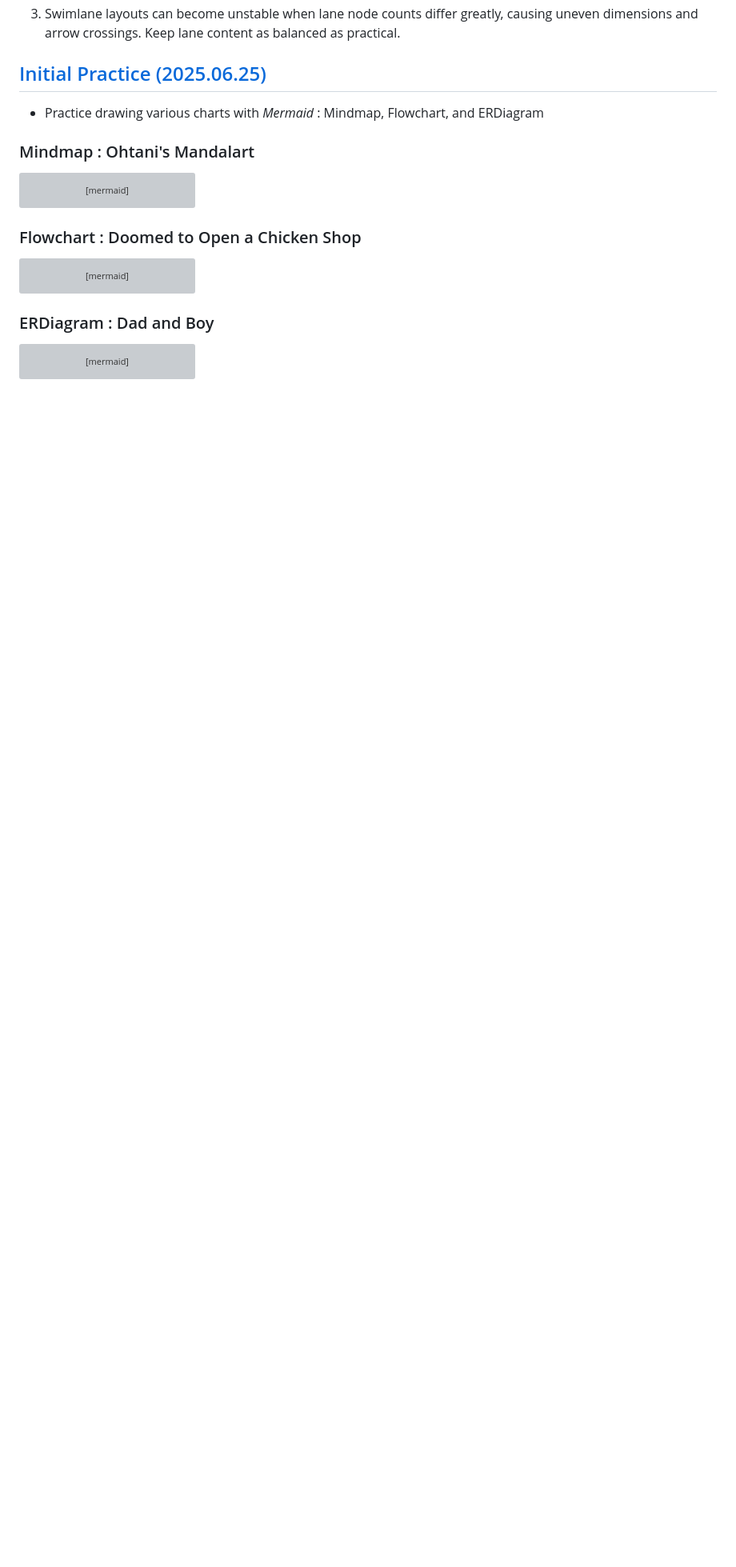
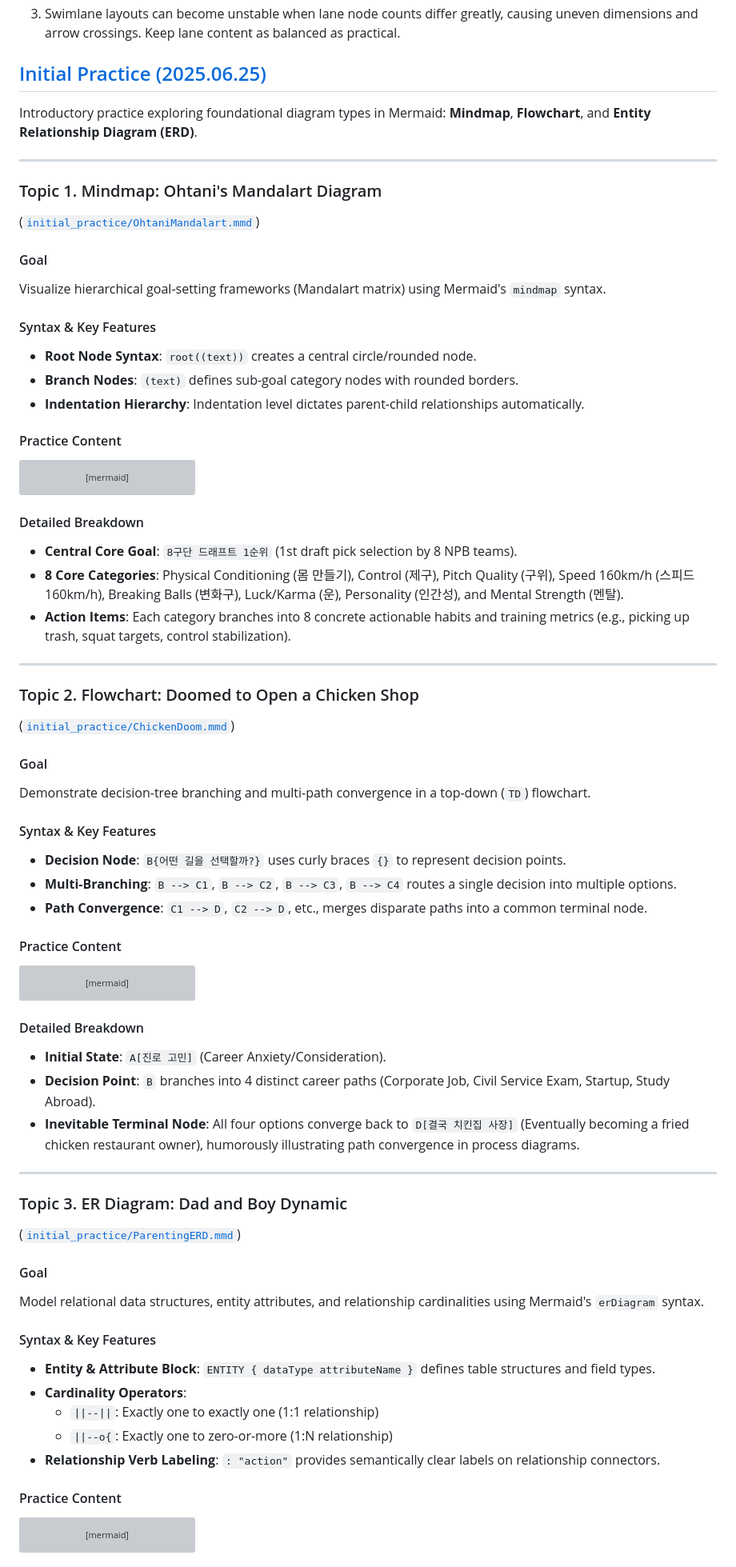
Before and after one commit to kimpro82/MyWebPractice, a Markdown page: Mermaid/README.md, the part around one of its changes. Shown at 80% size. Drawn GitHub-style; blank space fills up the shorter version; grey boxes are pictures that could not be loaded.

Commit message:
Mermaid: Enhance initial practice section with detailed diagram topics and syntax explanations

````diff
--- a/Mermaid/README.md
+++ b/Mermaid/README.md
@@ -258,9 +258,23 @@ flowchart TD
 
 ## [Initial Practice (2025.06.25)](#list)
 
-- Practice drawing various charts with *Mermaid* : Mindmap, Flowchart, and ERDiagram
+Introductory practice exploring foundational diagram types in Mermaid: **Mindmap**, **Flowchart**, and **Entity Relationship Diagram (ERD)**.
 
-### Mindmap : Ohtani's Mandalart
+---
+
+### Topic 1. Mindmap: Ohtani's Mandalart Diagram
+([`initial_practice/OhtaniMandalart.mmd`](/Mermaid/initial_practice/OhtaniMandalart.mmd))
+
+#### Goal
+Visualize hierarchical goal-setting frameworks (Mandalart matrix) using Mermaid's `mindmap` syntax.
+
+#### Syntax & Key Features
+- **Root Node Syntax**: `root((text))` creates a central circle/rounded node.
+- **Branch Nodes**: `(text)` defines sub-goal category nodes with rounded borders.
+- **Indentation Hierarchy**: Indentation level dictates parent-child relationships automatically.
+
+#### Practice Content
+
 ```mermaid
 mindmap
   root((8구단 드래프트 1순위))
@@ -338,7 +352,26 @@ mindmap
       핀치에 강하게
 ```
 
-### Flowchart : Doomed to Open a Chicken Shop
+#### Detailed Breakdown
+- **Central Core Goal**: `8구단 드래프트 1순위` (1st draft pick selection by 8 NPB teams).
+- **8 Core Categories**: Physical Conditioning (몸 만들기), Control (제구), Pitch Quality (구위), Speed 160km/h (스피드 160km/h), Breaking Balls (변화구), Luck/Karma (운), Personality (인간성), and Mental Strength (멘탈).
+- **Action Items**: Each category branches into 8 concrete actionable habits and training metrics (e.g., picking up trash, squat targets, control stabilization).
+
+---
+
+### Topic 2. Flowchart: Doomed to Open a Chicken Shop
+([`initial_practice/ChickenDoom.mmd`](/Mermaid/initial_practice/ChickenDoom.mmd))
+
+#### Goal
+Demonstrate decision-tree branching and multi-path convergence in a top-down (`TD`) flowchart.
+
+#### Syntax & Key Features
+- **Decision Node**: `B{어떤 길을 선택할까?}` uses curly braces `{}` to represent decision points.
+- **Multi-Branching**: `B --> C1`, `B --> C2`, `B --> C3`, `B --> C4` routes a single decision into multiple options.
+- **Path Convergence**: `C1 --> D`, `C2 --> D`, etc., merges disparate paths into a common terminal node.
+
+#### Practice Content
+
 ```mermaid
 flowchart TD
   A[진로 고민] --> B{어떤 길을 선택할까?}
@@ -353,7 +386,28 @@ flowchart TD
   D[결국 치킨집 사장]
 ```
 
-### ERDiagram : Dad and Boy
+#### Detailed Breakdown
+- **Initial State**: `A[진로 고민]` (Career Anxiety/Consideration).
+- **Decision Point**: `B` branches into 4 distinct career paths (Corporate Job, Civil Service Exam, Startup, Study Abroad).
+- **Inevitable Terminal Node**: All four options converge back to `D[결국 치킨집 사장]` (Eventually becoming a fried chicken restaurant owner), humorously illustrating path convergence in process diagrams.
+
+---
+
+### Topic 3. ER Diagram: Dad and Boy Dynamic
+([`initial_practice/ParentingERD.mmd`](/Mermaid/initial_practice/ParentingERD.mmd))
+
+#### Goal
+Model relational data structures, entity attributes, and relationship cardinalities using Mermaid's `erDiagram` syntax.
+
+#### Syntax & Key Features
+- **Entity & Attribute Block**: `ENTITY { dataType attributeName }` defines table structures and field types.
+- **Cardinality Operators**:
+  - `||--||`: Exactly one to exactly one (1:1 relationship)
+  - `||--o{`: Exactly one to zero-or-more (1:N relationship)
+- **Relationship Verb Labeling**: `: "action"` provides semantically clear labels on relationship connectors.
+
+#### Practice Content
+
 ```mermaid
 erDiagram
   DAD {
````
Also changed, not shown: other parts of Mermaid/README.md (+23 -0 lines).
